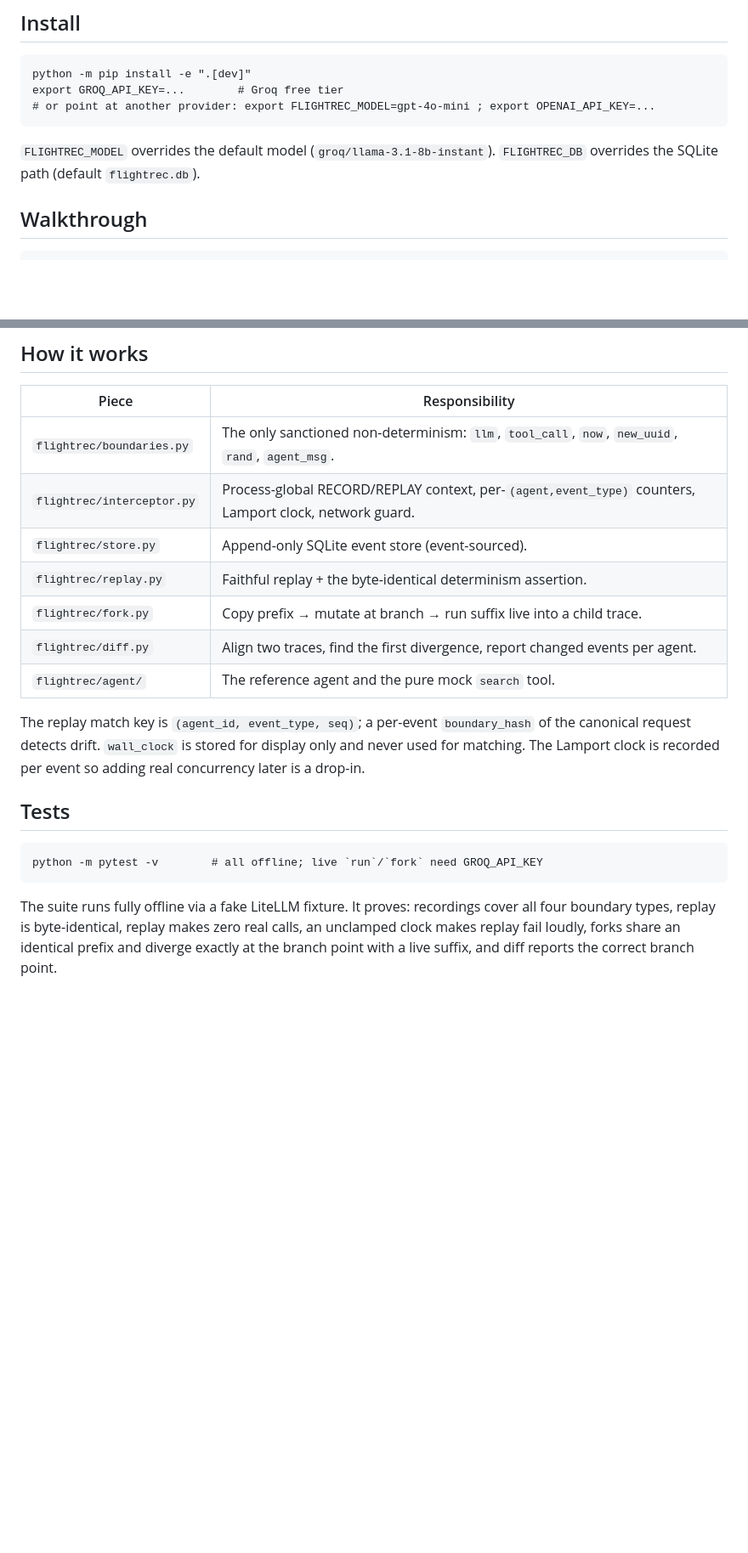
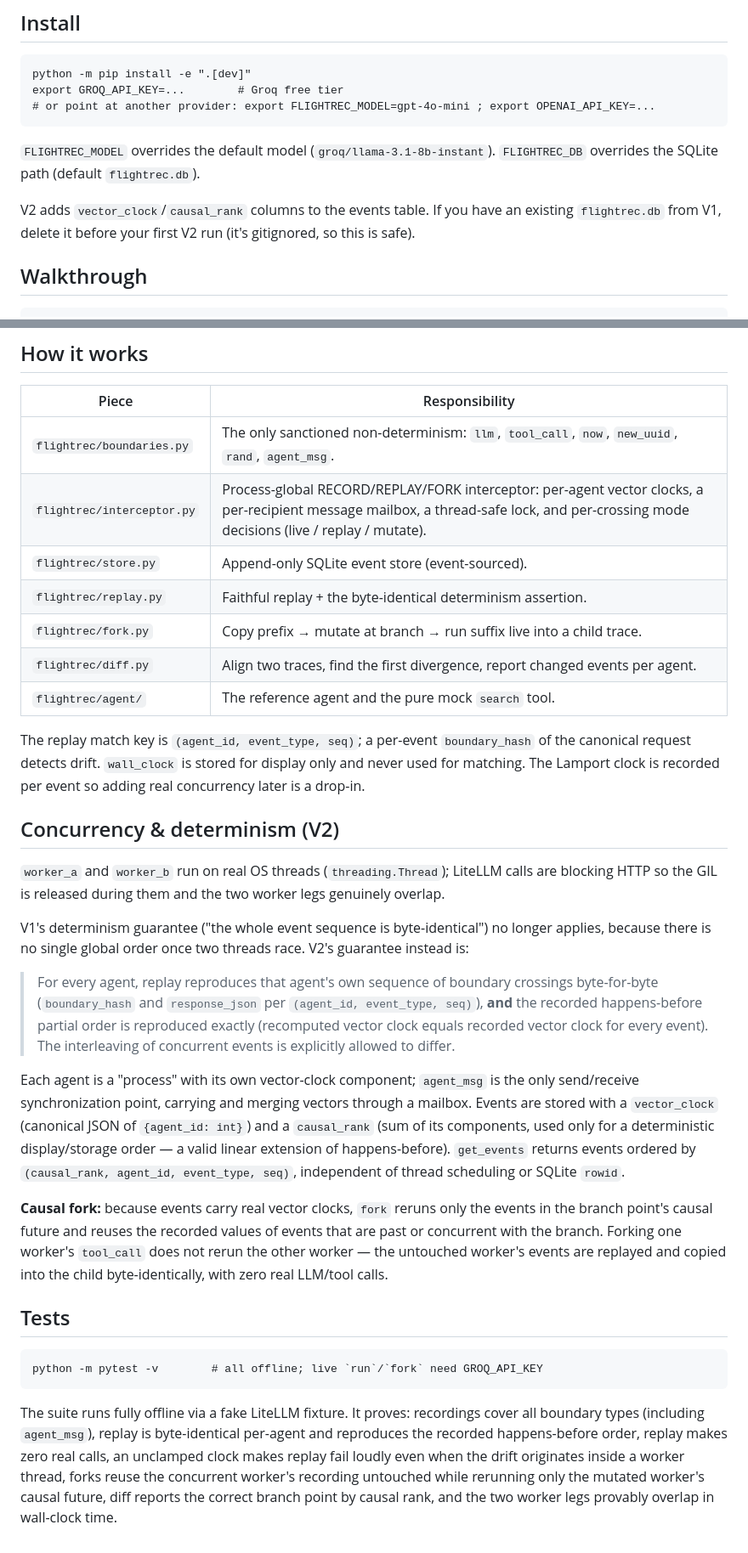
Before and after one commit to RTE404/Flight-Recorder, a Markdown page: README.md, 2 parts joined by grey strips. Shown at 85% size. GitHub-like rendering; blank space fills up the shorter version.

Commit message:
docs: document V2 vector-clock determinism model and causal fork

````diff
--- a/README.md
+++ b/README.md
@@ -30,6 +30,9 @@ export GROQ_API_KEY=...        # Groq free tier
 `FLIGHTREC_MODEL` overrides the default model (`groq/llama-3.1-8b-instant`). `FLIGHTREC_DB`
 overrides the SQLite path (default `flightrec.db`).
 
+V2 adds `vector_clock`/`causal_rank` columns to the events table. If you have an existing
+`flightrec.db` from V1, delete it before your first V2 run (it's gitignored, so this is safe).
+
 ## Walkthrough
 
 ```
@@ -54,7 +57,7 @@ branch event, then flips to live recording so the suffix genuinely re-runs and m
 | Piece | Responsibility |
 |-------|----------------|
 | `flightrec/boundaries.py` | The only sanctioned non-determinism: `llm`, `tool_call`, `now`, `new_uuid`, `rand`, `agent_msg`. |
-| `flightrec/interceptor.py` | Process-global RECORD/REPLAY context, per-`(agent,event_type)` counters, Lamport clock, network guard. |
+| `flightrec/interceptor.py` | Process-global RECORD/REPLAY/FORK interceptor: per-agent vector clocks, a per-recipient message mailbox, a thread-safe lock, and per-crossing mode decisions (live / replay / mutate). |
 | `flightrec/store.py` | Append-only SQLite event store (event-sourced). |
 | `flightrec/replay.py` | Faithful replay + the byte-identical determinism assertion. |
 | `flightrec/fork.py` | Copy prefix → mutate at branch → run suffix live into a child trace. |
@@ -66,6 +69,33 @@ canonical request detects drift. `wall_clock` is stored for display only and nev
 matching. The Lamport clock is recorded per event so adding real concurrency later is a
 drop-in.
 
+## Concurrency & determinism (V2)
+
+`worker_a` and `worker_b` run on real OS threads (`threading.Thread`); LiteLLM calls are
+blocking HTTP so the GIL is released during them and the two worker legs genuinely overlap.
+
+V1's determinism guarantee ("the whole event sequence is byte-identical") no longer applies,
+because there is no single global order once two threads race. V2's guarantee instead is:
+
+> For every agent, replay reproduces that agent's own sequence of boundary crossings
+> byte-for-byte (`boundary_hash` and `response_json` per `(agent_id, event_type, seq)`),
+> **and** the recorded happens-before partial order is reproduced exactly (recomputed vector
+> clock equals recorded vector clock for every event). The interleaving of concurrent events
+> is explicitly allowed to differ.
+
+Each agent is a "process" with its own vector-clock component; `agent_msg` is the only
+send/receive synchronization point, carrying and merging vectors through a mailbox. Events
+are stored with a `vector_clock` (canonical JSON of `{agent_id: int}`) and a `causal_rank`
+(sum of its components, used only for a deterministic display/storage order — a valid linear
+extension of happens-before). `get_events` returns events ordered by
+`(causal_rank, agent_id, event_type, seq)`, independent of thread scheduling or SQLite `rowid`.
+
+**Causal fork:** because events carry real vector clocks, `fork` reruns only the events in the
+branch point's causal future and reuses the recorded values of events that are past or
+concurrent with the branch. Forking one worker's `tool_call` does not rerun the other worker —
+the untouched worker's events are replayed and copied into the child byte-identically, with
+zero real LLM/tool calls.
+
 ## Tests
 
 ```
@@ -73,6 +103,9 @@ python -m pytest -v        # all offline; live `run`/`fork` need GROQ_API_KEY
 ```
 
 The suite runs fully offline via a fake LiteLLM fixture. It proves: recordings cover all
-four boundary types, replay is byte-identical, replay makes zero real calls, an unclamped
-clock makes replay fail loudly, forks share an identical prefix and diverge exactly at the
-branch point with a live suffix, and diff reports the correct branch point.
+boundary types (including `agent_msg`), replay is byte-identical per-agent and reproduces
+the recorded happens-before order, replay makes zero real calls, an unclamped clock makes
+replay fail loudly even when the drift originates inside a worker thread, forks reuse the
+concurrent worker's recording untouched while rerunning only the mutated worker's causal
+future, diff reports the correct branch point by causal rank, and the two worker legs
+provably overlap in wall-clock time.
````
